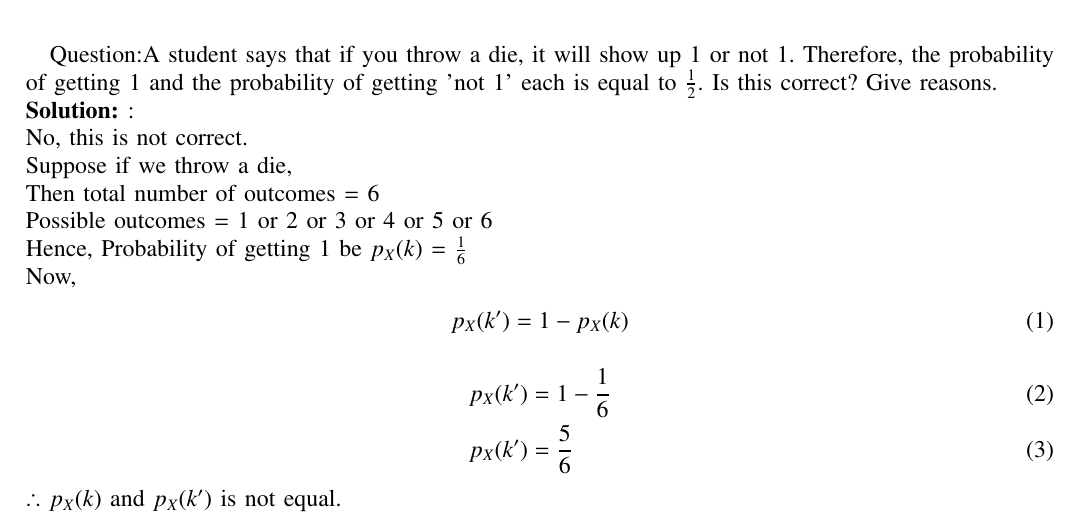
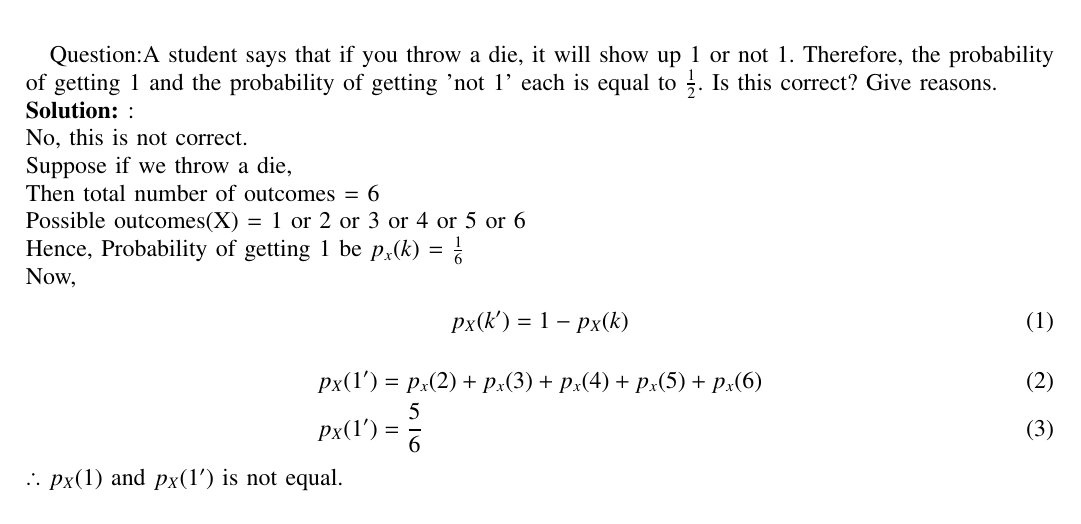
Before and after one commit to amruthaparamata/ncert-exemplar, a LaTeX paper (assign2/main.tex): part of the page, cut so that both start at the same text. Compiled offline with pdfLaTeX.

Commit message:
Add files via upload

```diff
--- a/assign2/main.tex
+++ b/assign2/main.tex
@@ -102,17 +102,17 @@ Question:A student says that if you throw a die, it will show up 1 or not 1. The
 No, this is not correct.\\
 Suppose if we throw a die,\\
 Then total number of outcomes = 6\\
-Possible outcomes = 1 or 2 or 3 or 4 or 5 or 6\\
-Hence, Probability of getting 1 be $p_X(k)$ = $\frac{1}{6}$ \\
+Possible outcomes(X) = 1 or 2 or 3 or 4 or 5 or 6\\
+Hence, Probability of getting 1 be $p_x(k)$ = $\frac{1}{6}$ \\
 Now,
 \begin{align}
       p_X(k') = 1 - p_X(k)
 \end{align}
 \begin{align}
-                           p_X(k') &= 1 - \frac{1}{6}\\
-                              p_X(k') &= \frac{5}{6}
+                           p_X(1') &= p_x(2) + p_x(3) + p_x(4) + p_x(5) + p_x(6)\\
+                              p_X(1') &= \frac{5}{6}
 \end{align}
-$\therefore$ $p_X(k)$ and $p_X(k')$ is not equal.
+$\therefore$ $p_X(1)$ and $p_X(1')$ is not equal.
 
 
 
```
Also changed, not shown: assign2/codes/main.py (+4 -16 lines), assign2/main.pdf, 1 other file.
